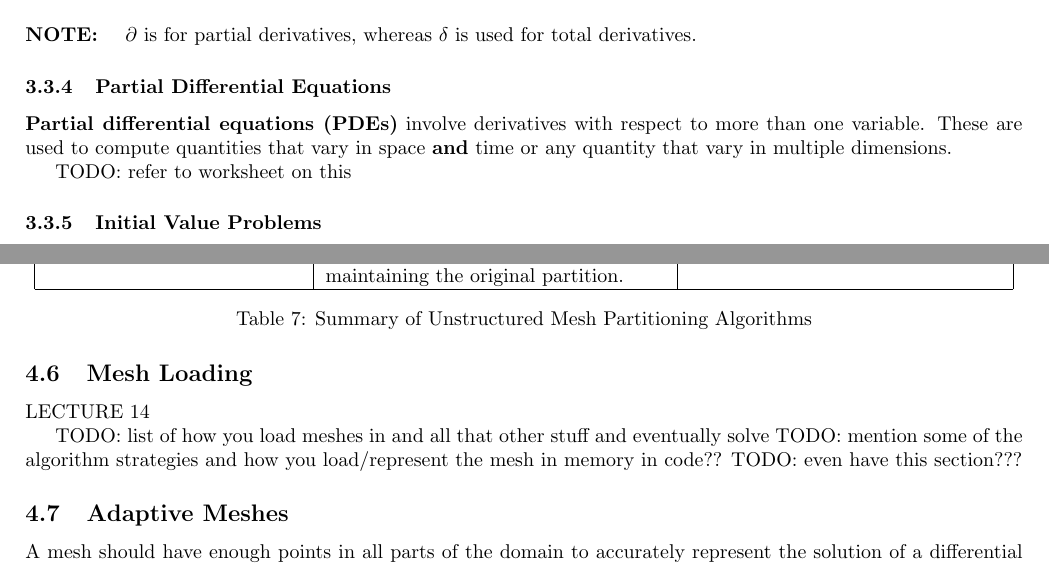
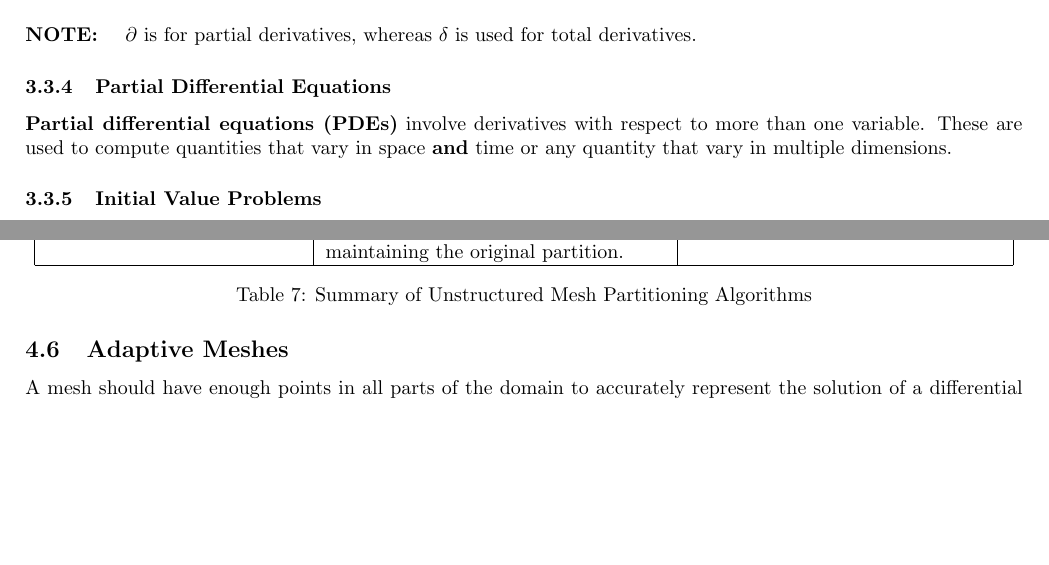
Before and after one commit to DonaldWhyte/notes-parallel-scientific-computing, a LaTeX document (parallel_and_scientific_computing.tex): two parts of pages 23 and 53 of 62, joined at a grey line, cut so that both start at the same text, the shorter picture padded with empty space. Compiled offline with pdfLaTeX.

Commit message:
Remove TODOs from tex document

```diff
--- a/parallel_and_scientific_computing.tex
+++ b/parallel_and_scientific_computing.tex
@@ -699,8 +697,6 @@ Equation \ref{eq:partial-derivative} is a partial derivative of $u(t, x, y, z)$
 \subsubsection{Partial Differential Equations}
 
 \textbf{Partial differential equations (PDEs)} involve derivatives with respect to more than one variable. These are used to compute quantities that vary in space \textbf{and} time or any quantity that vary in multiple dimensions.
-
-TODO: refer to worksheet on this
 
 \subsubsection{Initial Value Problems}
 
@@ -1667,15 +1663,6 @@ Figure \ref{fig:multilevel-partitioning-idea} illustrates how you go from a larg
 	\label{fig:rcb-issue}
 \end{figure}
 
-\subsection{Mesh Loading}
-\label{sec:mesh-loading}
-
-LECTURE 14
-
-TODO: list of how you load meshes in and all that other stuff and eventually solve
-TODO: mention some of the algorithm strategies and how you load/represent the mesh in memory in code??
-TODO: even have this section???
-
 \subsection{Adaptive Meshes}
 \label{sec:adaptive-meshes}
 
```
Also changed, not shown: parallel_and_scientific_computing.tex (2 more changed lines).
